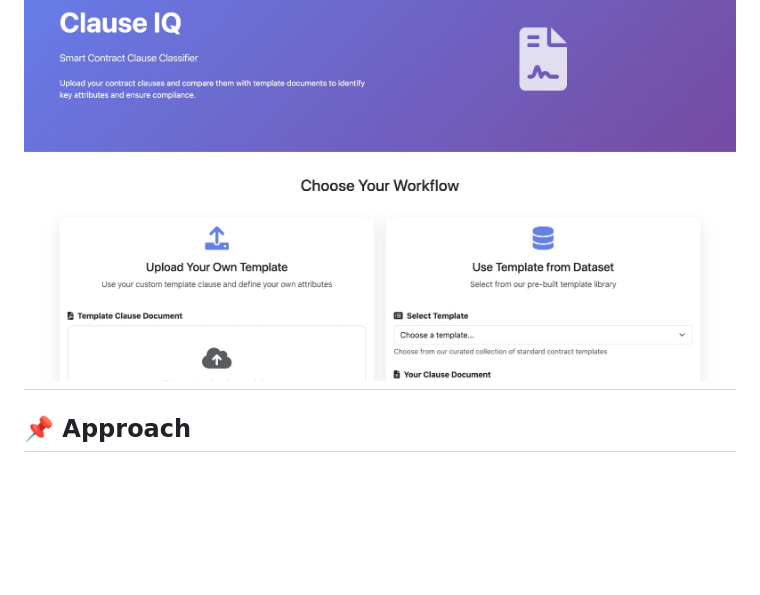
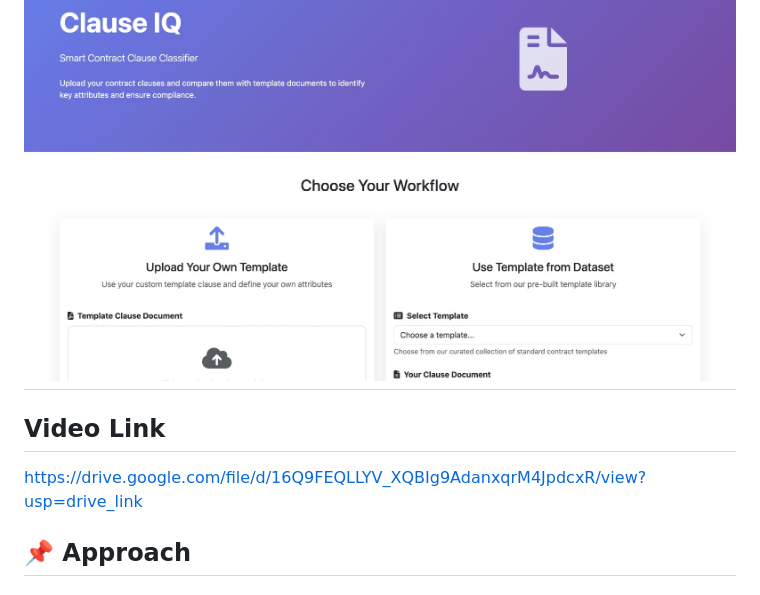
Before and after one commit to aruniankur/Clause_IQ, a Markdown page: README.md, the part around the change. Rendered like a GitHub page; blank space fills up the shorter version.

Commit message:
added video

```diff
--- a/README.md
+++ b/README.md
@@ -2,6 +2,11 @@
 
 ![Untitled](images/1.jpeg)
 ---
+
+
+## Video Link
+
+https://drive.google.com/file/d/16Q9FEQLLYV_XQBIg9AdanxqrM4JpdcxR/view?usp=drive_link
 
 ## 📌 Approach
 ### Step 1 — Semantic Search & Clause Retrieval
```
